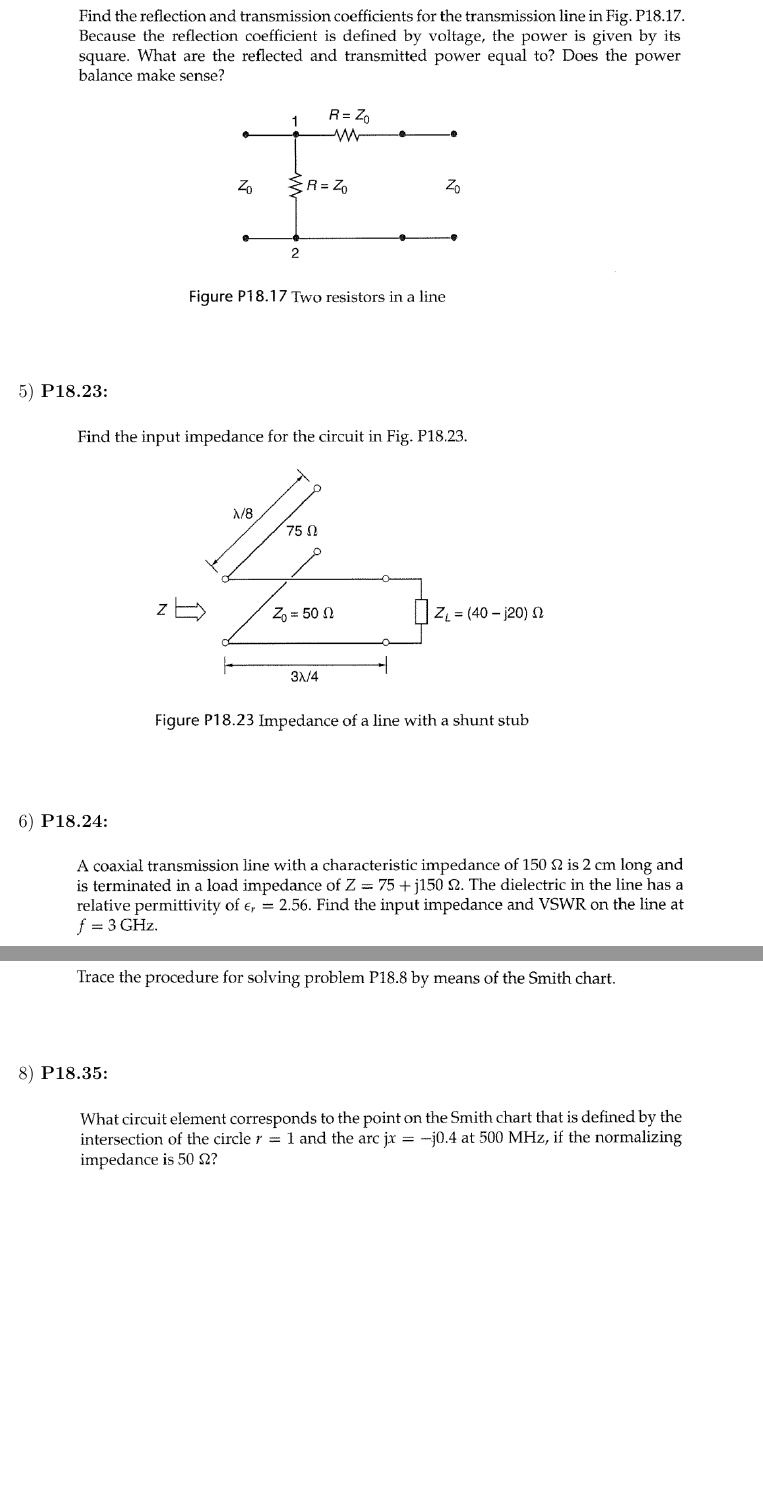
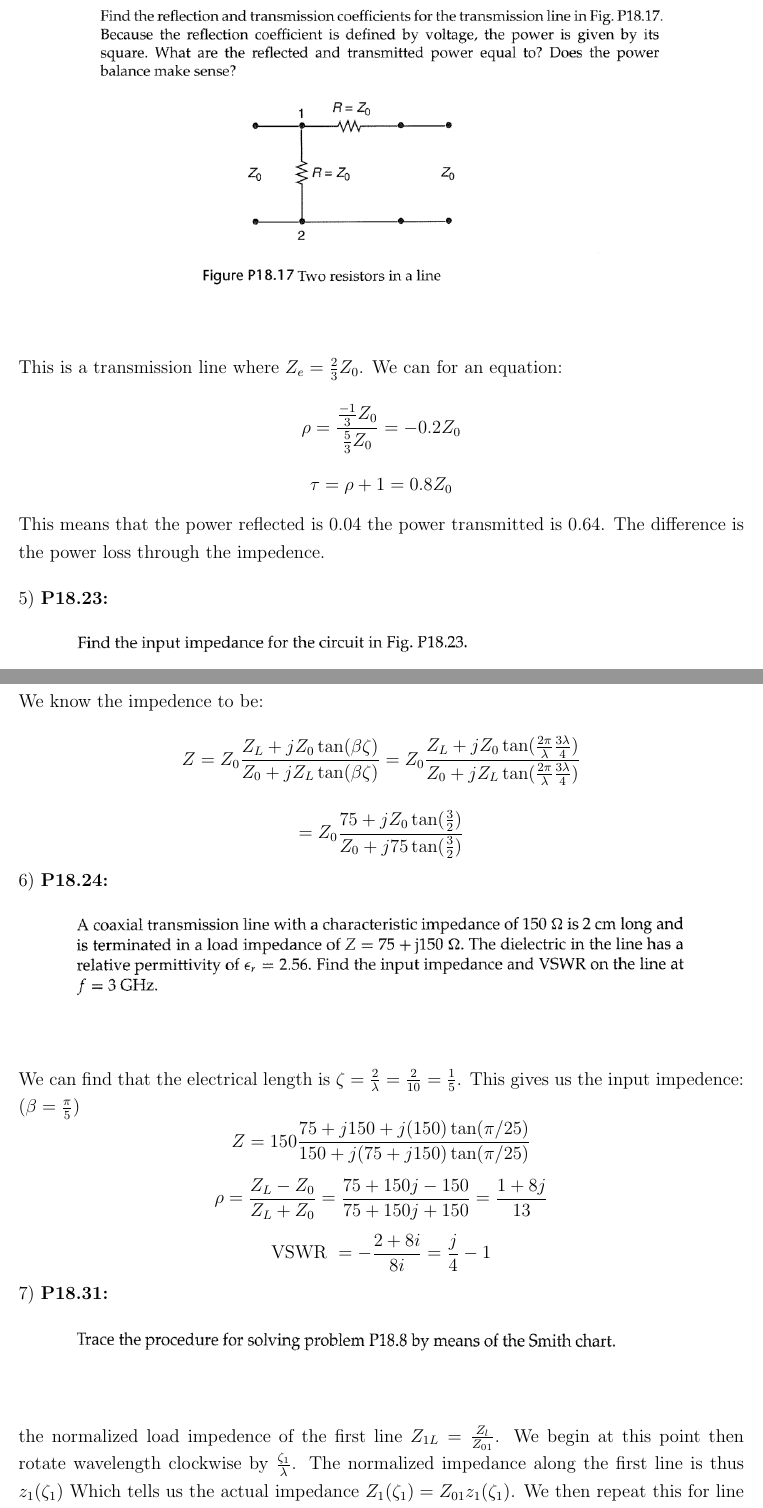
Before and after one commit to coghex/ecen3400, a LaTeX problem sheet (hw6/hw6.tex): two parts of pages 4 and 5 of 5 before the commit and two parts of pages 4 and 5 of 6 after it, joined at a grey line, cut at the place of the change, the shorter picture padded with empty space. Compiled offline with pdfLaTeX.

Commit message:
finished hw6

```diff
--- a/hw6/hw6.tex
+++ b/hw6/hw6.tex
@@ -178,9 +178,18 @@ When L is small:
 4) \textbf{P18.17:}
 \begin{figure}[H]
 \begin{center}
-\includegraphics[width=14cm]{f4}
+\includegraphics[width=13cm]{f4}
 \end{center}
 \end{figure}
+This is a transmission line where $Z_e = \frac{2}{3}Z_0$.  We can for an equation:
+\[
+  \rho = \frac{\frac{-1}{3}Z_0}{\frac{5}{3}Z_0} = -0.2Z_0
+\]
+\[
+  \tau = \rho+1 = 0.8Z_0
+\]
+This means that the power reflected is $0.04$ the power transmitted is $0.64$.  The
+difference is the power loss through the impedence.
 
 5) \textbf{P18.23:}
 \begin{figure}[H]
@@ -189,16 +198,38 @@ When L is small:
 \end{center}
 \end{figure}
 
+We know the impedence to be:
+\[
+  Z=Z_0\frac{Z_L+jZ_0\tan(\beta\zeta)}{Z_0+jZ_L\tan(\beta\zeta)} = Z_0\frac{Z_L+jZ_0\tan(\frac{2\pi}{\lambda}\frac{3\lambda}{4})}{Z_0+jZ_L\tan(\frac{2\pi}{\lambda}\frac{3\lambda}{4})}
+\]
+\[
+  = Z_0\frac{75+jZ_0\tan(\frac{3}{2})}{Z_0+j75\tan(\frac{3}{2})}
+\]
 6) \textbf{P18.24:}
 \begin{figure}[H]
 \begin{center}
 \includegraphics[width=14cm]{f6}
 \end{center}
 \end{figure}
-
+We can find that the electrical length is $\zeta=\frac{2}{\lambda}=\frac{2}{10}=\frac{1}{5}$.  This
+gives us the input impedence: ($\beta=\frac{\pi}{5}$)
+\[
+  Z=150\frac{75+j150+j(150)\tan(\pi/25)}{150+j(75+j150)\tan(\pi/25)}
+\]
+\[
+  \rho=\frac{Z_L-Z_0}{Z_L+Z_0}=\frac{75+150j-150}{75+150j+150} = \frac{1+8j}{13}
+\]
+\[
+  \text{VSWR }=-\frac{2+8i}{8i}=\frac{j}{4}-1
+\]
 7) \textbf{P18.31:}
 \begin{figure}[H]
 \begin{center}
 \includegraphics[width=14cm]{f7}
 \end{center}
 \end{figure}
+
+the normalized load impedence of the first line $Z_{1L}=\frac{Z_l}{Z_{01}}$.  We begin at this point
+then rotate wavelength clockwise by $\frac{\zeta_1}{\lambda}$.  The normalized impedance along the first
+line is thus $z_1(\zeta_1)$ Which tells us the actual impedance $Z_1(\zeta_1)=Z_{01}z_1(\zeta_1)$.  We
+then repeat this for line two, to find the new impedance $Z_2(\zeta_2)=Z_{02}z_2(\zeta_2)$.  Once we have the
```
Also changed, not shown: hw6/hw6.pdf, hw6/hw6.tex (22 more changed lines), 1 other file.
